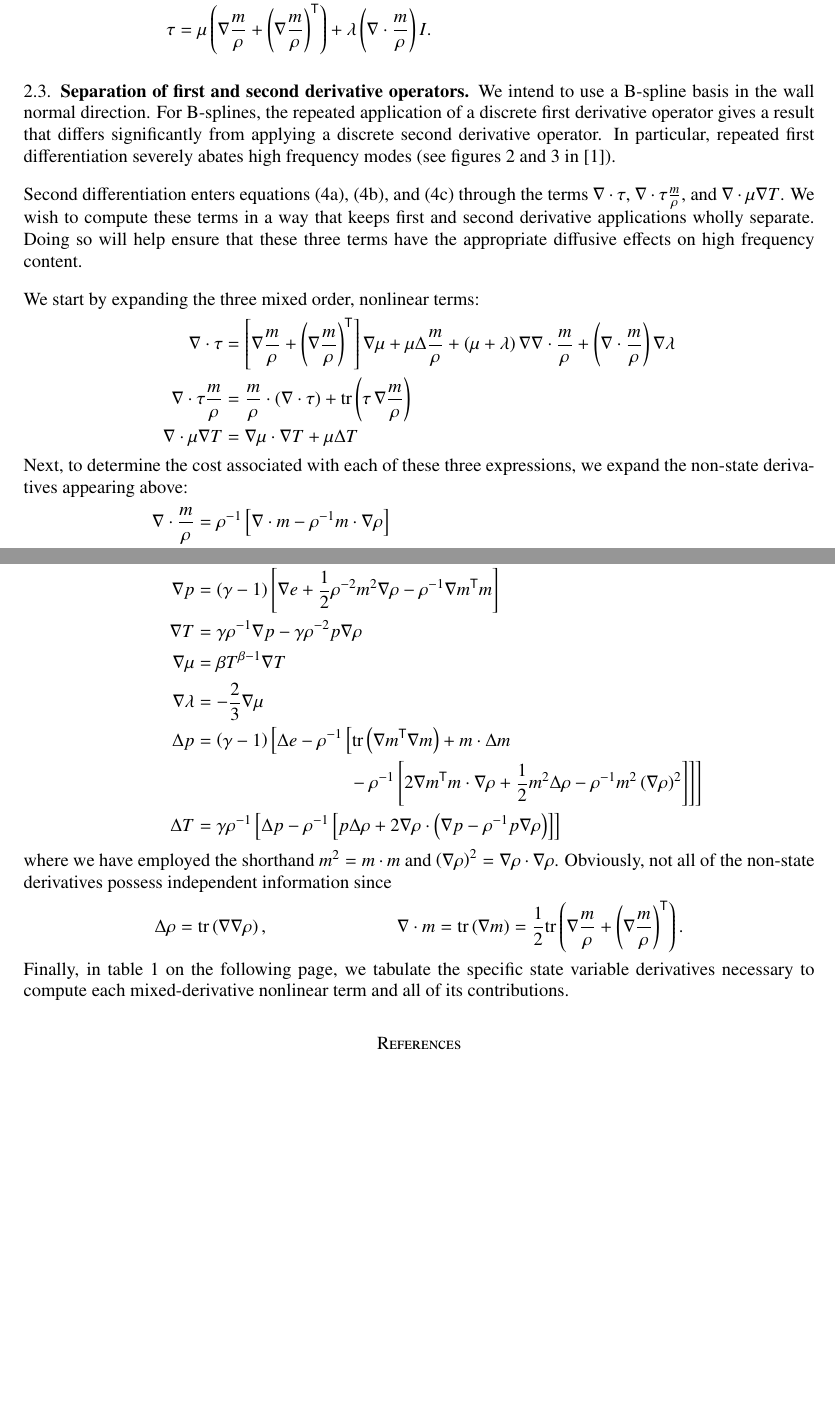
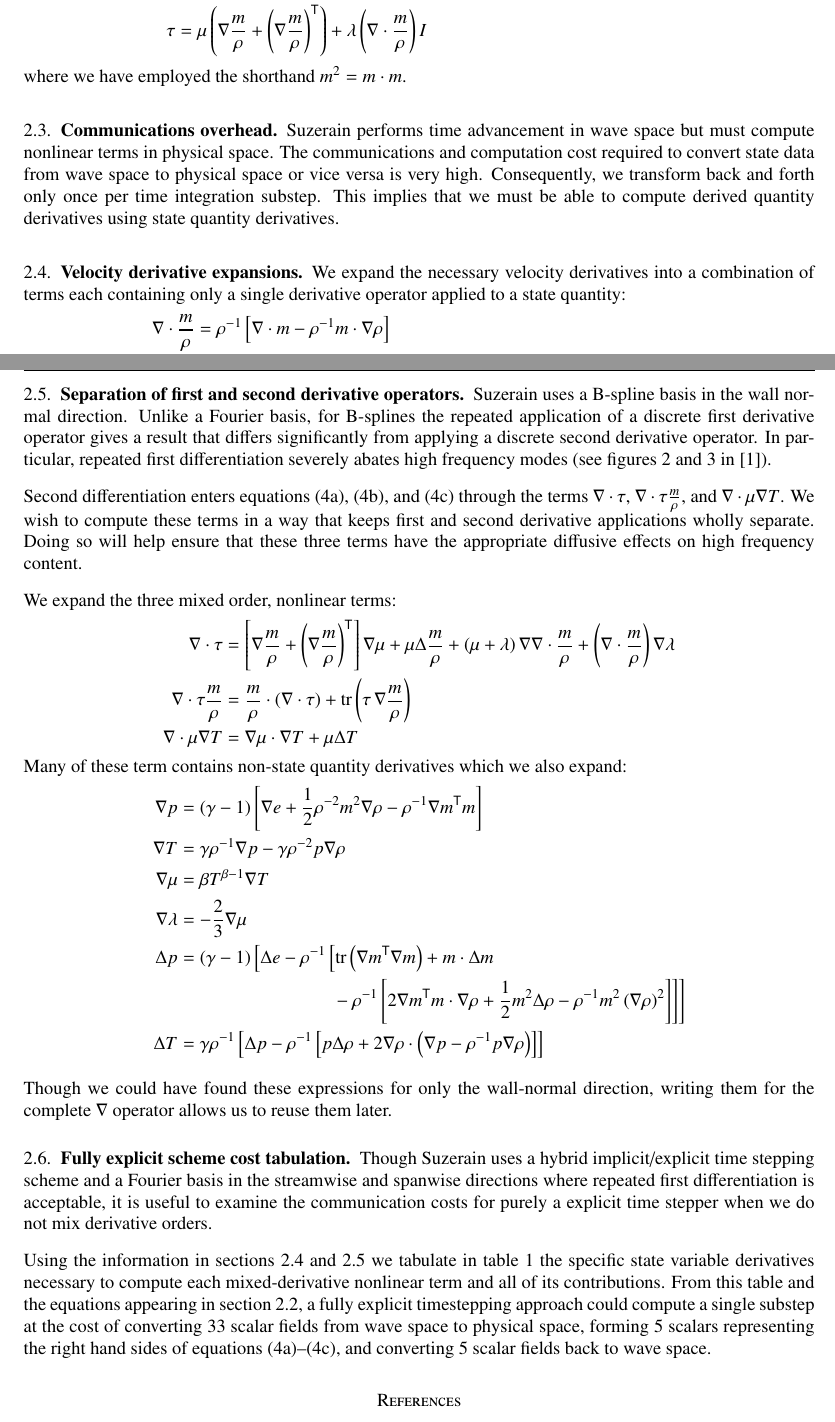
Before and after one commit to RhysU/underling, a LaTeX paper (doc/derivation.tex): two parts of pages 6 and 7 of 8 before the commit and two parts of pages 6 and 7 of 9 after it, joined at a grey line, cut so that both start at the same text, the shorter picture padded with empty space. Compiled offline with LaTeX, dvips and Ghostscript.

Commit message:
suzerain: add tabulation of explicit costs
git-svn-id: https://svn.ices.utexas.edu/repos/pecos/suzerain/trunk@6203 0bd85f0b-c151-43b9-a1e9-27231104551f

```diff
--- a/doc/derivation.tex
+++ b/doc/derivation.tex
@@ -650,52 +651,24 @@ the equations in section \ref{nondim_equations} become
             \nabla{}\frac{m}{\rho}+\trans{\left(\nabla{}\frac{m}{\rho}\right)}
           \right)
         + \lambda\left(\nabla\cdot{}\frac{m}{\rho}\right) I
-  .
 \end{align}
 \end{subequations}
+where we have employed the shorthand $m^2=m\cdot{}m$.
 
-\subsection{Separation of first and second derivative operators}
+\subsection{Communications overhead}
 
-We intend to use a B-spline basis in the wall normal direction.  For B-splines,
-the repeated application of a discrete first derivative operator gives a result
-that differs significantly from applying a discrete second derivative operator.
-In particular, repeated first differentiation severely abates high frequency
-modes (see figures 2 and 3 in ~\cite{Kwok2001}).
+Suzerain performs time advancement in wave space but must compute nonlinear
+terms in physical space.  The communications and computation cost required to
+convert state data from wave space to physical space or vice versa is very
+high.  Consequently, we transform back and forth only once per time integration
+substep.  This implies that we must be able to compute derived quantity
+derivatives using state quantity derivatives.
 
-Second differentiation enters equations \eqref{eq:state_continuity},
-\eqref{eq:state_momentum}, and \eqref{eq:state_energy} through the terms
-$\nabla\cdot\tau$, $\nabla\cdot\tau\frac{m}{\rho}$, and
-$\nabla\cdot\mu\nabla{}T$.  We wish to compute these terms in a way that keeps
-first and second derivative applications wholly separate.  Doing so will help
-ensure that these three terms have the appropriate diffusive effects on high
-frequency content.
+\subsection{Velocity derivative expansions}
+\label{velocity_derivative_expansions}
 
-We start by expanding the three mixed order, nonlinear terms:
-\begin{subequations}
-\begin{align}
-  \nabla\cdot\tau
-  &=
-    \left[
-       \nabla\frac{m}{\rho}
-     + \left(\nabla\frac{m}{\rho}\right)^{\mathsf{T}}
-    \right] \nabla\mu
-  + \mu \Delta\frac{m}{\rho}
-  + \left(\mu+\lambda\right)\nabla\nabla\cdot\frac{m}{\rho}
-  + \left(\nabla\cdot\frac{m}{\rho}\right)\nabla\lambda
-\\
-  \nabla\cdot\tau{}\frac{m}{\rho}
-  &=
-    \frac{m}{\rho}\cdot\left(\nabla\cdot\tau\right)
-  + \mathrm{tr}\left( \tau\,\nabla\frac{m}{\rho} \right)
-\\
-  \nabla\cdot\mu\nabla{}T
-  &=
-    \nabla\mu\cdot\nabla{}T
-  + \mu \Delta{}T
-\end{align}
-\end{subequations}
-Next, to determine the cost associated with each of these three expressions, we
-expand the non-state derivatives appearing above:
+We expand the necessary velocity derivatives into a combination of terms each
+containing only a single derivative operator applied to a state quantity:
 \begin{subequations}
 \begin{align}
   \nabla\cdot\frac{m}{\rho}
@@ -740,3 +713,4 @@ expand the non-state derivatives appearing above:
           - 2 \rho^{-1}\left(\nabla\rho\cdot{}m\right)\nabla\rho
         \right]
   \right]
+\end{align}
@@ -743,4 +735,48 @@ expand the non-state derivatives appearing above:
+\subsection{Separation of first and second derivative operators}
+\label{separate_first_section_deriv}
+
+Suzerain uses a B-spline basis in the wall normal direction.  Unlike a Fourier
+basis, for B-splines the repeated application of a discrete first derivative
+operator gives a result that differs significantly from applying a discrete
+second derivative operator.  In particular, repeated first differentiation
+severely abates high frequency modes (see figures 2 and 3 in ~\cite{Kwok2001}).
+
+Second differentiation enters equations~\eqref{eq:state_continuity},
+\eqref{eq:state_momentum}, and~\eqref{eq:state_energy} through the terms
+$\nabla\cdot\tau$, $\nabla\cdot\tau\frac{m}{\rho}$, and
+$\nabla\cdot\mu\nabla{}T$.  We wish to compute these terms in a way that keeps
+first and second derivative applications wholly separate.  Doing so will help
+ensure that these three terms have the appropriate diffusive effects on high
+frequency content.
+
+We expand the three mixed order, nonlinear terms:
+\begin{subequations}
+\begin{align}
+  \nabla\cdot\tau
+  &=
+    \left[
+       \nabla\frac{m}{\rho}
+     + \left(\nabla\frac{m}{\rho}\right)^{\mathsf{T}}
+    \right] \nabla\mu
+  + \mu \Delta\frac{m}{\rho}
+  + \left(\mu+\lambda\right)\nabla\nabla\cdot\frac{m}{\rho}
+  + \left(\nabla\cdot\frac{m}{\rho}\right)\nabla\lambda
 \\
+  \nabla\cdot\tau{}\frac{m}{\rho}
+  &=
+    \frac{m}{\rho}\cdot\left(\nabla\cdot\tau\right)
+  + \mathrm{tr}\left( \tau\,\nabla\frac{m}{\rho} \right)
+\\
+  \nabla\cdot\mu\nabla{}T
+  &=
+    \nabla\mu\cdot\nabla{}T
+  + \mu \Delta{}T
+\end{align}
+\end{subequations}
+Many of these term contains non-state quantity derivatives which we also
+expand:
+\begin{subequations}
+\begin{align}
   \nabla{}p &= (\gamma-1)\left[
         \nabla{}e
       + \frac{1}{2}\rho^{-2} m^{2} \nabla\rho
@@ -781,28 +817,28 @@ expand the non-state derivatives appearing above:
   \right]
 \end{align}
 \end{subequations}
-where we have employed the shorthand $m^2=m\cdot{}m$ and
-$\left(\nabla\rho\right)^2=\nabla\rho\cdot\nabla\rho$.  Obviously,
-not all of the non-state derivatives possess independent information
-since
-\begin{align}
-  \Delta\rho
-  &=
-  \mathrm{tr}\left( \nabla\nabla\rho \right)
-  ,
-&
-  \nabla\cdot{}m
-  &=
-  \mathrm{tr}\left( \nabla{}m \right)
-  =
-  \frac{1}{2} \mathrm{tr}\left(
-    \nabla\frac{m}{\rho} + \left(\nabla\frac{m}{\rho}\right)^{\mathsf{T}}
-  \right)
-  .
-\end{align}
-Finally, in table~\vref{tab:nofirstderivnonlinearcost}, we tabulate the
-specific state variable derivatives necessary to compute each mixed-derivative
-nonlinear term and all of its contributions.
+
+Though we could have found these expressions for only the wall-normal
+direction, writing them for the complete $\nabla$ operator allows us to reuse
+them later.
+
+\subsection{Fully explicit scheme cost tabulation}
+
+Though Suzerain uses a hybrid implicit/explicit time stepping scheme and a
+Fourier basis in the streamwise and spanwise directions where repeated first
+differentiation is acceptable, it is useful to examine the communication costs
+for purely a explicit time stepper when we do not mix derivative orders.
+
+Using the information in sections~\ref{velocity_derivative_expansions}
+and~\ref{separate_first_section_deriv} we tabulate in
+table~\ref{tab:nofirstderivnonlinearcost} the specific state variable
+derivatives necessary to compute each mixed-derivative nonlinear term and all
+of its contributions.  From this table and the equations appearing in
+section~\ref{state_variable_selection}, a fully explicit timestepping approach
+could compute a single substep at the cost of converting 33 scalar fields from
+wave space to physical space, forming 5 scalars representing the right hand
+sides of equations~\eqref{eq:state_continuity}--\eqref{eq:state_energy}, and
+converting 5 scalar fields back to wave space.
 
 
 %%%%%%%%%%%%%%%%%%%%%%%%%%%%%%%%%%%%%%%%%%%%%%%%%%%%%%%%%%%%%%%%%%%%%%%%%%%%%%
```
Also changed, not shown: doc/derivation.tex (25 more changed lines). Lines whose indentation alone changed are shown as unchanged.
